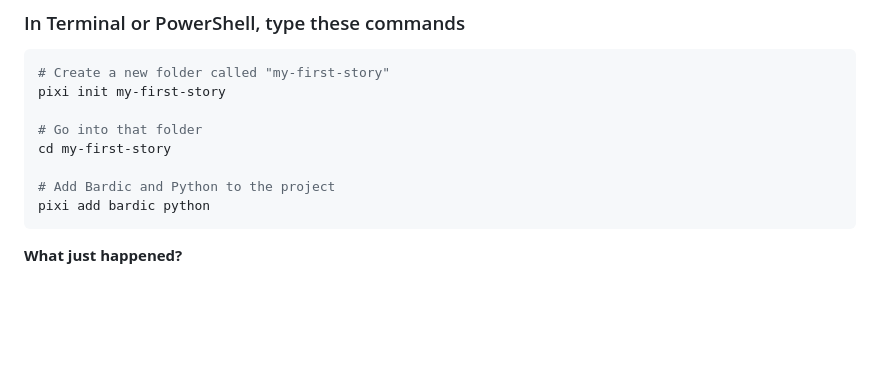
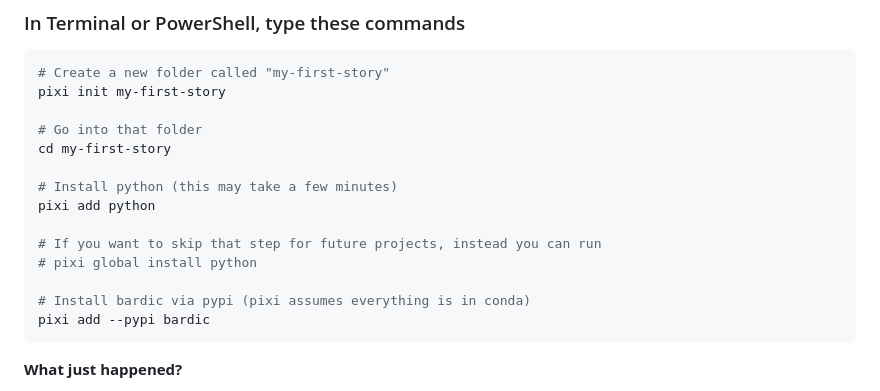
Before and after one commit to katelouie/bardic, a Markdown page: docs/tutorials/00a_installation_pixi.md, the part around the change. Drawn GitHub-style; blank space fills up the shorter version.

Commit message:
Update pixi install tutorial directions for non-conda bardic

````diff
--- a/docs/tutorials/00a_installation_pixi.md
+++ b/docs/tutorials/00a_installation_pixi.md
@@ -87,8 +87,14 @@ pixi init my-first-story
 # Go into that folder
 cd my-first-story
 
-# Add Bardic and Python to the project
-pixi add bardic python
+# Install python (this may take a few minutes)
+pixi add python
+
+# If you want to skip that step for future projects, instead you can run
+# pixi global install python
+
+# Install bardic via pypi (pixi assumes everything is in conda)
+pixi add --pypi bardic
 ```
 
 **What just happened?**
````
